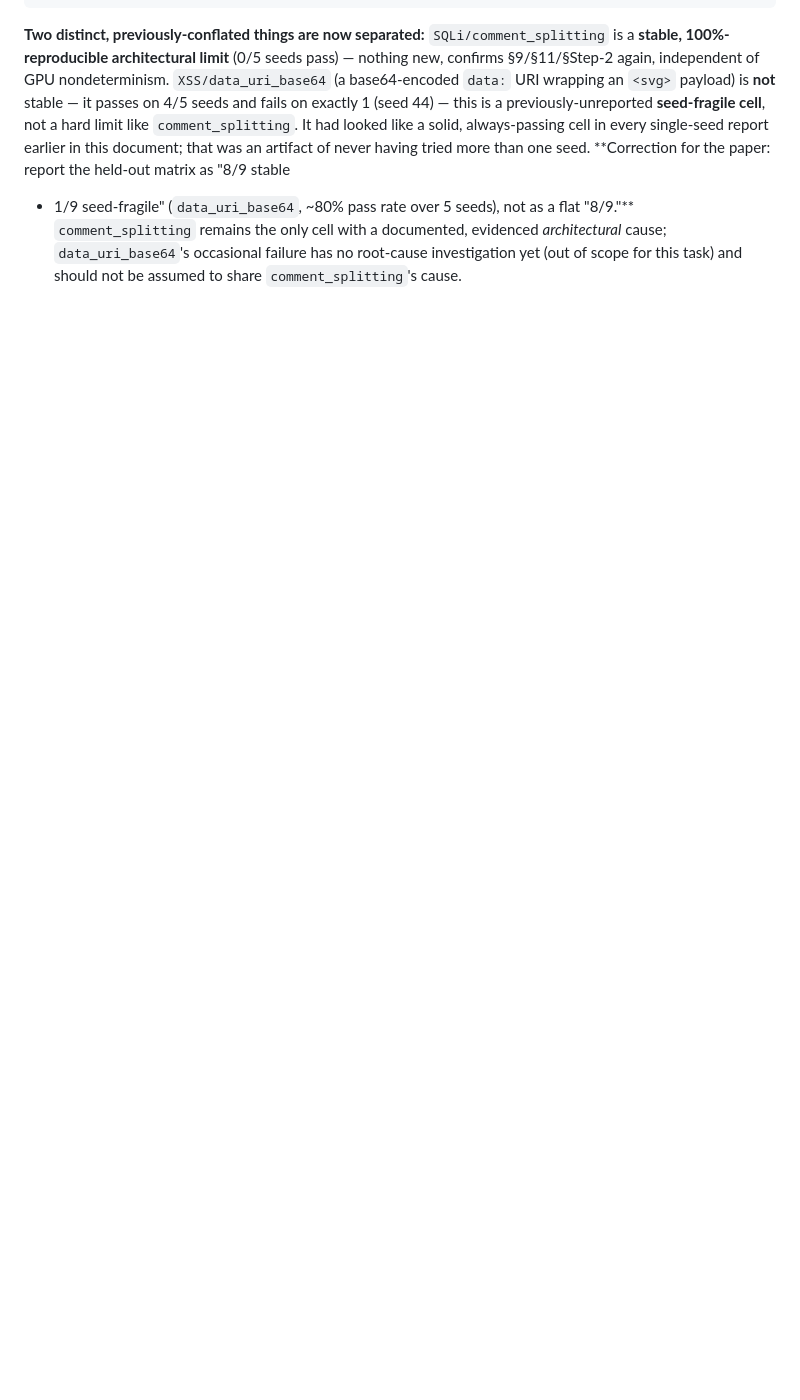
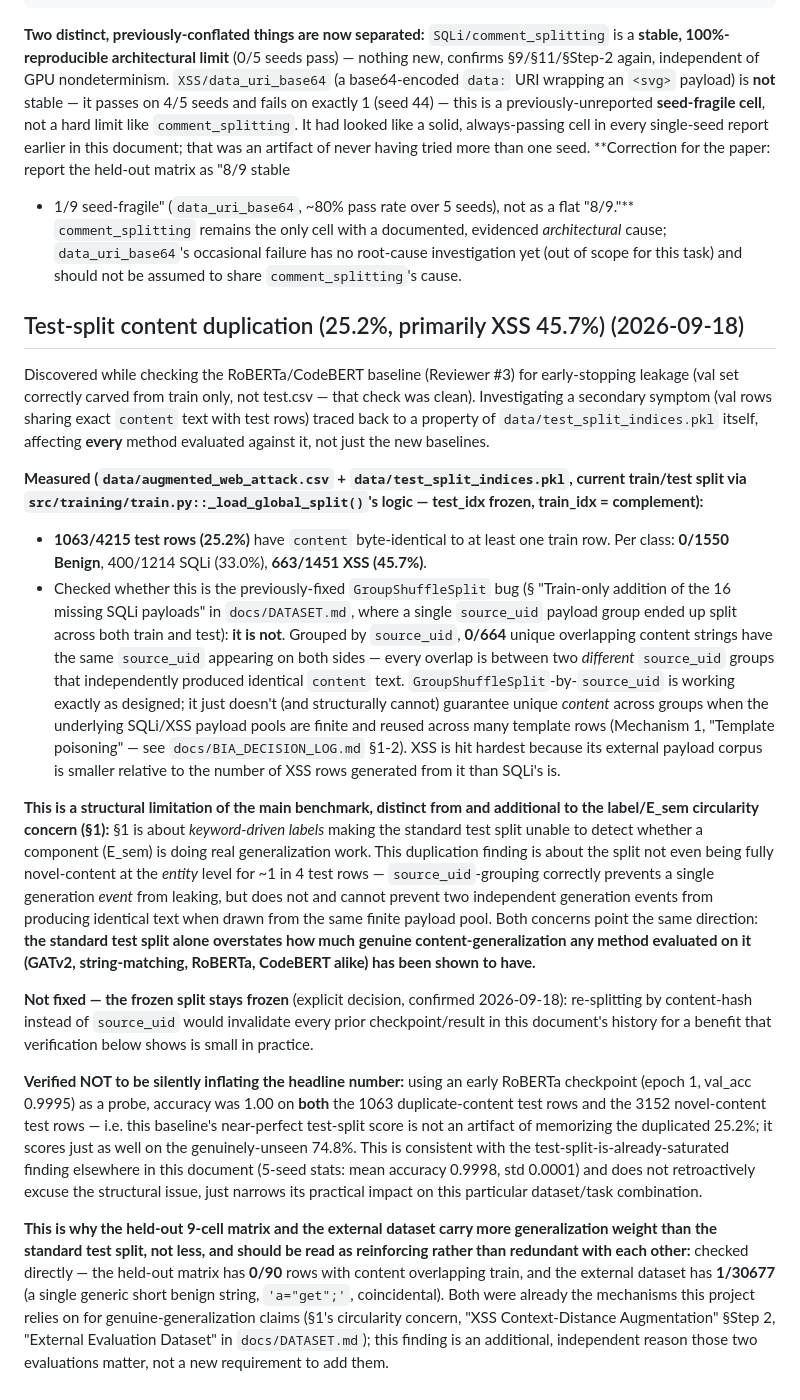
Before and after one commit to DinhHoangGia-pro/LOGWAT_v0.1, a Markdown page: docs/EXPERIMENT_LOG_semantic_edge_investigation.md, the part around the change. Rendered like a GitHub page; blank space fills up the shorter version.

Commit message:
Document test-split content duplication (25.2%, XSS 45.7%) as a benchmark limitation
Discovered while verifying the RoBERTa baseline's val split doesn't leak
from test.csv (it doesn't) -- investigating a secondary symptom (25 val/test
content matches) traced to a property of test_split_indices.pkl itself:
1063/4215 test rows (25.2%; 45.7% of XSS, 33.0% of SQLi, 0% Benign) share
byte-identical content with some train row, from finite SQLi/XSS payload
pools reused across many source_uid template rows.

Confirmed NOT the previously-fixed GroupShuffleSplit bug: 0/664 overlapping
content strings share a source_uid across train/test -- grouping is
correct, it just can't guarantee unique content across distinct groups
drawing from the same finite pool. Affects every method evaluated on this
split (GATv2, string-matching, RoBERTa, CodeBERT), not just the new
baselines. Frozen split is not being changed.

Verified empirically (epoch-1 RoBERTa probe) that this is not silently
inflating the headline number: 1.00 accuracy on both the duplicate and the
novel-content subsets. Held-out matrix (0/90 overlap) and external dataset
(1/30677) are unaffected -- this finding reinforces why they carry more
generalization weight than the standard split, distinct from and additional
to the label/E_sem circularity concern already documented (EXPERIMENT_LOG
section 1).

```diff
--- a/docs/EXPERIMENT_LOG_semantic_edge_investigation.md
+++ b/docs/EXPERIMENT_LOG_semantic_edge_investigation.md
@@ -754,3 +754,75 @@ a flat "8/9."** `comment_splitting` remains the only cell with a documented,
 evidenced *architectural* cause; `data_uri_base64`'s occasional failure has
 no root-cause investigation yet (out of scope for this task) and should not
 be assumed to share `comment_splitting`'s cause.
+
+## Test-split content duplication (25.2%, primarily XSS 45.7%) (2026-09-18)
+
+Discovered while checking the RoBERTa/CodeBERT baseline (Reviewer #3) for
+early-stopping leakage (val set correctly carved from train only, not
+test.csv — that check was clean). Investigating a secondary symptom (val
+rows sharing exact `content` text with test rows) traced back to a property
+of `data/test_split_indices.pkl` itself, affecting **every** method
+evaluated against it, not just the new baselines.
+
+**Measured (`data/augmented_web_attack.csv` + `data/test_split_indices.pkl`,
+current train/test split via `src/training/train.py::_load_global_split()`'s
+logic — test_idx frozen, train_idx = complement):**
+
+- **1063/4215 test rows (25.2%)** have `content` byte-identical to at least
+  one train row. Per class: **0/1550 Benign**, 400/1214 SQLi (33.0%),
+  **663/1451 XSS (45.7%)**.
+- Checked whether this is the previously-fixed `GroupShuffleSplit` bug
+  (§ "Train-only addition of the 16 missing SQLi payloads" in
+  `docs/DATASET.md`, where a single `source_uid` payload group ended up
+  split across both train and test): **it is not**. Grouped by
+  `source_uid`, **0/664** unique overlapping content strings have the same
+  `source_uid` appearing on both sides — every overlap is between two
+  *different* `source_uid` groups that independently produced identical
+  `content` text. `GroupShuffleSplit`-by-`source_uid` is working exactly as
+  designed; it just doesn't (and structurally cannot) guarantee unique
+  *content* across groups when the underlying SQLi/XSS payload pools are
+  finite and reused across many template rows (Mechanism 1, "Template
+  poisoning" — see `docs/BIA_DECISION_LOG.md` §1-2). XSS is hit hardest
+  because its external payload corpus is smaller relative to the number of
+  XSS rows generated from it than SQLi's is.
+
+**This is a structural limitation of the main benchmark, distinct from and
+additional to the label/E_sem circularity concern (§1):** §1 is about
+*keyword-driven labels* making the standard test split unable to detect
+whether a component (E_sem) is doing real generalization work. This
+duplication finding is about the split not even being fully novel-content
+at the *entity* level for ~1 in 4 test rows — `source_uid`-grouping
+correctly prevents a single generation *event* from leaking, but does not
+and cannot prevent two independent generation events from producing
+identical text when drawn from the same finite payload pool. Both concerns
+point the same direction: **the standard test split alone overstates how
+much genuine content-generalization any method evaluated on it (GATv2,
+string-matching, RoBERTa, CodeBERT alike) has been shown to have.**
+
+**Not fixed — the frozen split stays frozen** (explicit decision, confirmed
+2026-09-18): re-splitting by content-hash instead of `source_uid` would
+invalidate every prior checkpoint/result in this document's history for a
+benefit that verification below shows is small in practice.
+
+**Verified NOT to be silently inflating the headline number:** using an
+early RoBERTa checkpoint (epoch 1, val_acc 0.9995) as a probe, accuracy was
+1.00 on **both** the 1063 duplicate-content test rows and the 3152
+novel-content test rows — i.e. this baseline's near-perfect test-split
+score is not an artifact of memorizing the duplicated 25.2%; it scores just
+as well on the genuinely-unseen 74.8%. This is consistent with the
+test-split-is-already-saturated finding elsewhere in this document (5-seed
+stats: mean accuracy 0.9998, std 0.0001) and does not retroactively excuse
+the structural issue, just narrows its practical impact on this
+particular dataset/task combination.
+
+**This is why the held-out 9-cell matrix and the external dataset carry
+more generalization weight than the standard test split, not less, and
+should be read as reinforcing rather than redundant with each other:**
+checked directly — the held-out matrix has **0/90** rows with content
+overlapping train, and the external dataset has **1/30677** (a single
+generic short benign string, `'a="get";'`, coincidental). Both were already
+the mechanisms this project relies on for genuine-generalization claims
+(§1's circularity concern, "XSS Context-Distance Augmentation" §Step 2,
+"External Evaluation Dataset" in `docs/DATASET.md`); this finding is an
+additional, independent reason those two evaluations matter, not a new
+requirement to add them.
```
Also changed, not shown: docs/DATASET.md (+17 -0 lines).
